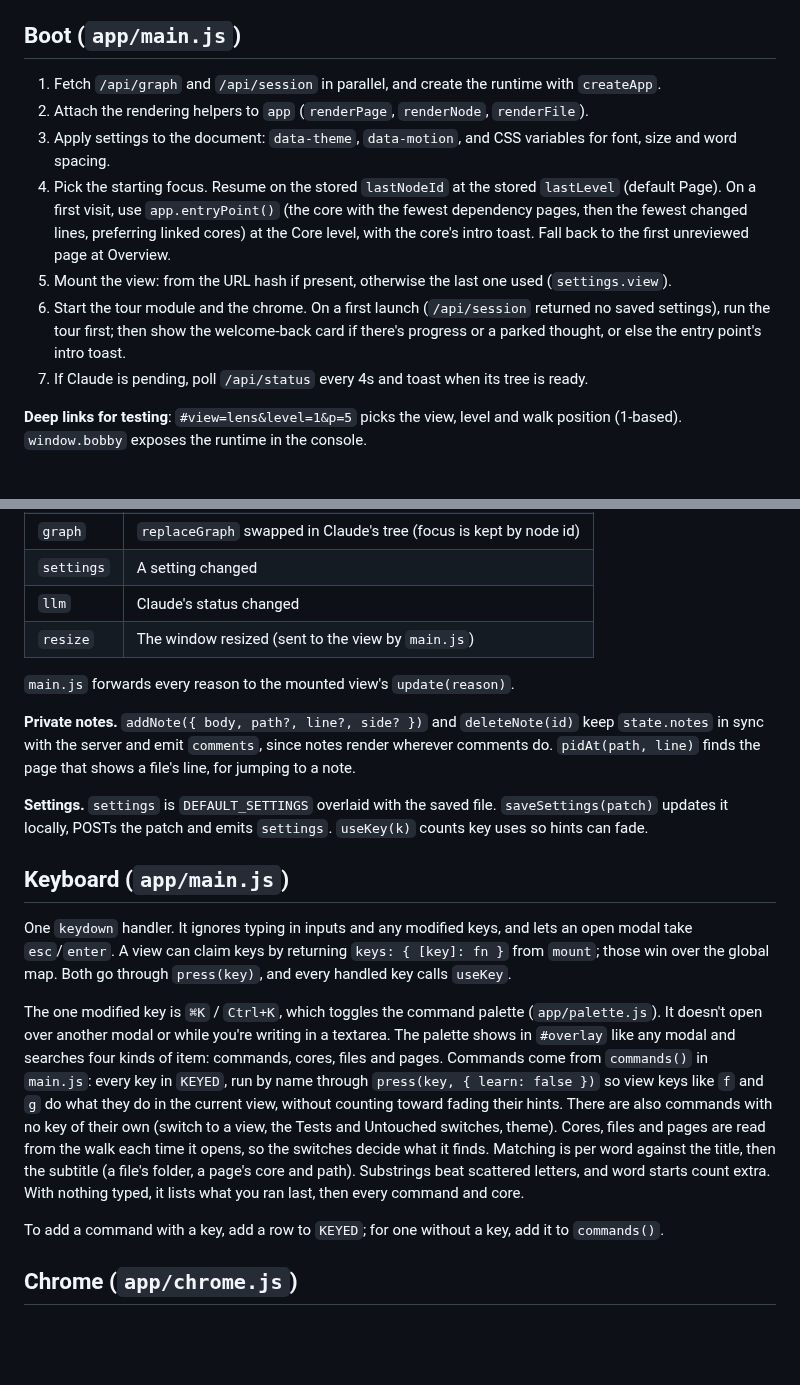
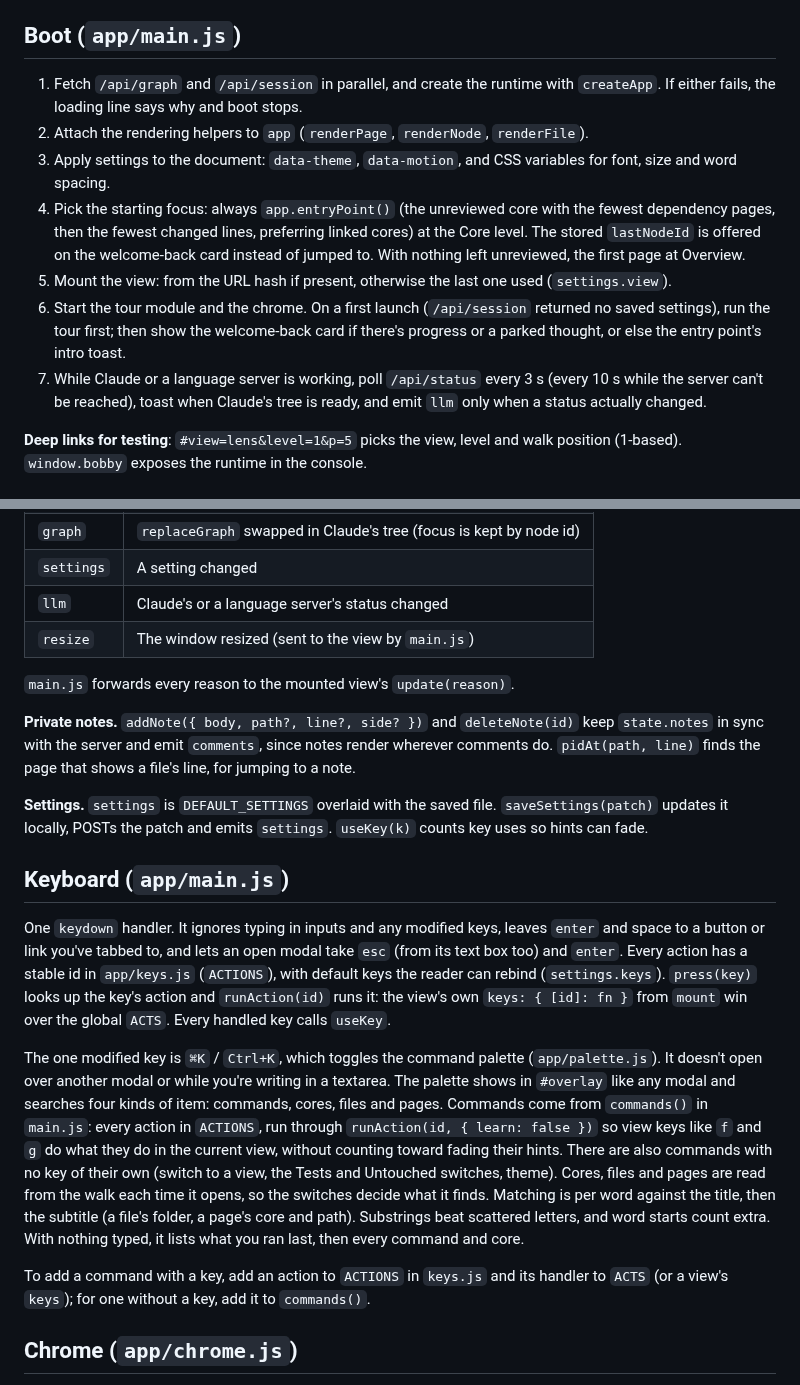
Before and after one commit to angrybayblade/bobby, a Markdown page: docs/frontend.md, 2 parts joined by grey strips. Rendered like a GitHub page; blank space fills up the shorter version.

Commit message:
docs: bring the browser runtime notes up to date
Boot starts at the entry point and says why it failed, polling is every
3 s and emits only on change, keys go through keys.js actions, Flow is
a tree, Outline re-renders each update, and the viewer cap follows the
stage.

Co-Authored-By: Claude Opus 5.5 <noreply@anthropic.com>

```diff
--- a/docs/frontend.md
+++ b/docs/frontend.md
@@ -4,13 +4,13 @@ The UI in `public/` is plain ES modules with no build step and no framework. `in
 
 ## Boot (`app/main.js`)
 
-1. Fetch `/api/graph` and `/api/session` in parallel, and create the runtime with `createApp`.
+1. Fetch `/api/graph` and `/api/session` in parallel, and create the runtime with `createApp`. If either fails, the loading line says why and boot stops.
 2. Attach the rendering helpers to `app` (`renderPage`, `renderNode`, `renderFile`).
 3. Apply settings to the document: `data-theme`, `data-motion`, and CSS variables for font, size and word spacing.
-4. Pick the starting focus. Resume on the stored `lastNodeId` at the stored `lastLevel` (default Page). On a first visit, use `app.entryPoint()` (the core with the fewest dependency pages, then the fewest changed lines, preferring linked cores) at the Core level, with the core's intro toast. Fall back to the first unreviewed page at Overview.
+4. Pick the starting focus: always `app.entryPoint()` (the unreviewed core with the fewest dependency pages, then the fewest changed lines, preferring linked cores) at the Core level. The stored `lastNodeId` is offered on the welcome-back card instead of jumped to. With nothing left unreviewed, the first page at Overview.
 5. Mount the view: from the URL hash if present, otherwise the last one used (`settings.view`).
 6. Start the tour module and the chrome. On a first launch (`/api/session` returned no saved settings), run the tour first; then show the welcome-back card if there's progress or a parked thought, or else the entry point's intro toast.
-7. If Claude is pending, poll `/api/status` every 4s and toast when its tree is ready.
+7. While Claude or a language server is working, poll `/api/status` every 3 s (every 10 s while the server can't be reached), toast when Claude's tree is ready, and emit `llm` only when a status actually changed.
 
 **Deep links for testing**: `#view=lens&level=1&p=5` picks the view, level and walk position (1-based). `window.bobby` exposes the runtime in the console.
 
@@ -39,7 +39,7 @@ The UI in `public/` is plain ES modules with no build step and no framework. `in
 | `comments` | A draft or private note was added, deleted or submitted |
 | `graph` | `replaceGraph` swapped in Claude's tree (focus is kept by node id) |
 | `settings` | A setting changed |
-| `llm` | Claude's status changed |
+| `llm` | Claude's or a language server's status changed |
 | `resize` | The window resized (sent to the view by `main.js`) |
 
 `main.js` forwards every reason to the mounted view's `update(reason)`.
@@ -50,11 +50,11 @@ The UI in `public/` is plain ES modules with no build step and no framework. `in
 
 ## Keyboard (`app/main.js`)
 
-One `keydown` handler. It ignores typing in inputs and any modified keys, and lets an open modal take `esc`/`enter`. A view can claim keys by returning `keys: { [key]: fn }` from `mount`; those win over the global map. Both go through `press(key)`, and every handled key calls `useKey`.
+One `keydown` handler. It ignores typing in inputs and any modified keys, leaves `enter` and space to a button or link you've tabbed to, and lets an open modal take `esc` (from its text box too) and `enter`. Every action has a stable id in `app/keys.js` (`ACTIONS`), with default keys the reader can rebind (`settings.keys`). `press(key)` looks up the key's action and `runAction(id)` runs it: the view's own `keys: { [id]: fn }` from `mount` win over the global `ACTS`. Every handled key calls `useKey`.
 
-The one modified key is `⌘K` / `Ctrl+K`, which toggles the command palette (`app/palette.js`). It doesn't open over another modal or while you're writing in a textarea. The palette shows in `#overlay` like any modal and searches four kinds of item: commands, cores, files and pages. Commands come from `commands()` in `main.js`: every key in `KEYED`, run by name through `press(key, { learn: false })` so view keys like `f` and `g` do what they do in the current view, without counting toward fading their hints. There are also commands with no key of their own (switch to a view, the Tests and Untouched switches, theme). Cores, files and pages are read from the walk each time it opens, so the switches decide what it finds. Matching is per word against the title, then the subtitle (a file's folder, a page's core and path). Substrings beat scattered letters, and word starts count extra. With nothing typed, it lists what you ran last, then every command and core.
+The one modified key is `⌘K` / `Ctrl+K`, which toggles the command palette (`app/palette.js`). It doesn't open over another modal or while you're writing in a textarea. The palette shows in `#overlay` like any modal and searches four kinds of item: commands, cores, files and pages. Commands come from `commands()` in `main.js`: every action in `ACTIONS`, run through `runAction(id, { learn: false })` so view keys like `f` and `g` do what they do in the current view, without counting toward fading their hints. There are also commands with no key of their own (switch to a view, the Tests and Untouched switches, theme). Cores, files and pages are read from the walk each time it opens, so the switches decide what it finds. Matching is per word against the title, then the subtitle (a file's folder, a page's core and path). Substrings beat scattered letters, and word starts count extra. With nothing typed, it lists what you ran last, then every command and core.
 
-To add a command with a key, add a row to `KEYED`; for one without a key, add it to `commands()`.
+To add a command with a key, add an action to `ACTIONS` in `keys.js` and its handler to `ACTS` (or a view's `keys`); for one without a key, add it to `commands()`.
 
 ## Chrome (`app/chrome.js`)
 
```
Also changed, not shown: other parts of docs/frontend.md (+3 -3 lines), docs/contributing.md (+1 -1 lines).
